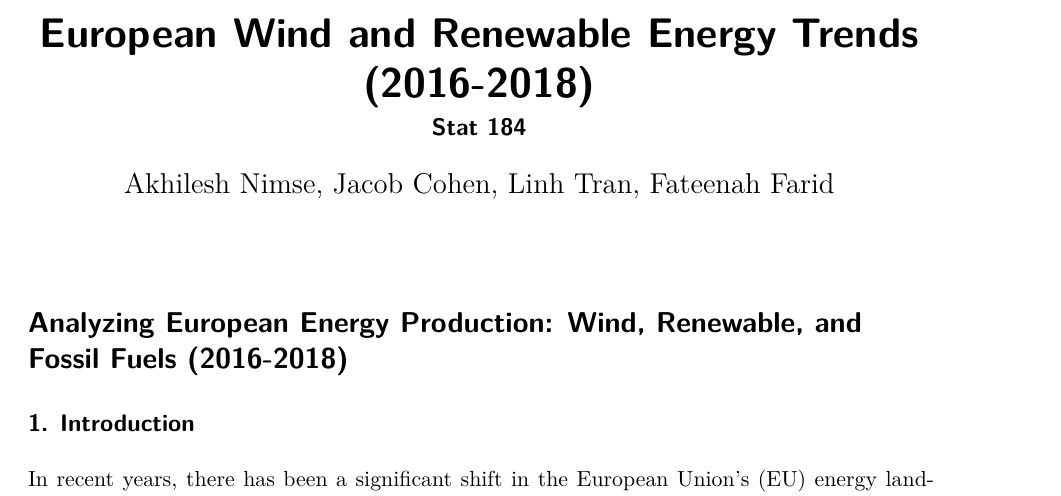
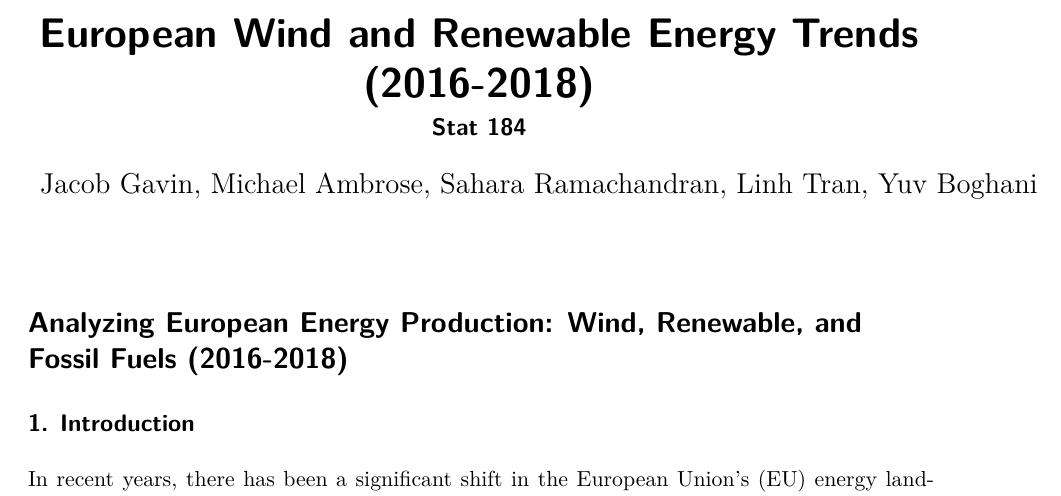
Before and after one commit to Stat184-Fall2024/Sec2_MichaelAmbrose_JacobGavin_SaharaRamachandran_LinhTran, a Quarto document (report/Energy_report.qmd): part of page 1 of 3, cut so that both start at the same text. Rendered offline with R 4.5, knitr and Pandoc in place of Quarto, then LaTeX, with nearby package versions.

Commit message:
Re-Correct Authors

```diff
--- a/report/Energy_report.qmd
+++ b/report/Energy_report.qmd
@@ -3,7 +3,7 @@ title: "European Wind and Renewable Energy Trends (2016-2018)"
 
 subtitle: "Stat 184"
 
-author: "Akhilesh Nimse, Jacob Cohen, Linh Tran, Fateenah Farid"
+author: "Jacob Gavin, Michael Ambrose, Sahara Ramachandran, Linh Tran, Yuv Boghani"
 
 format: pdf
 
```
